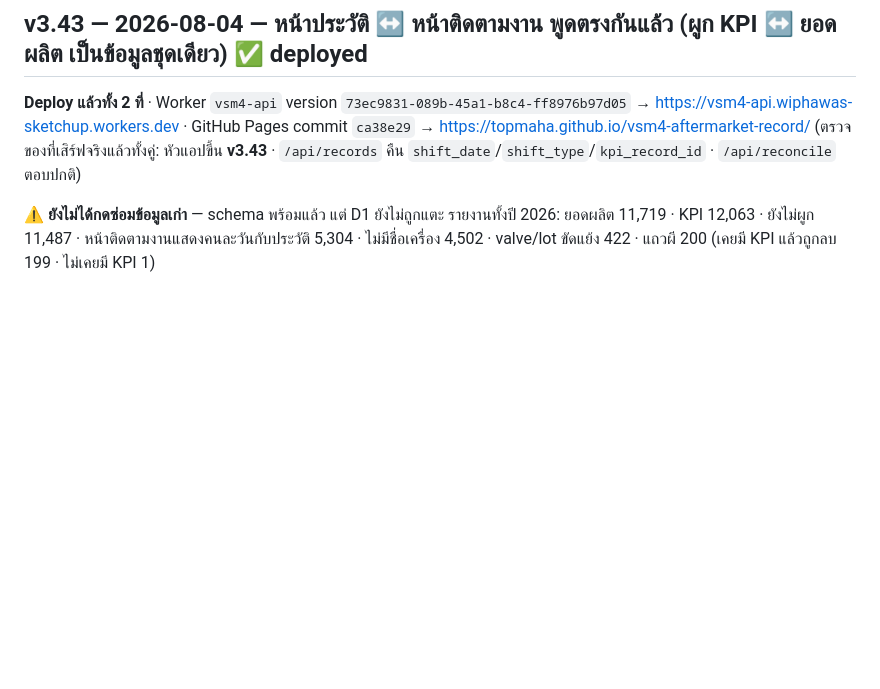
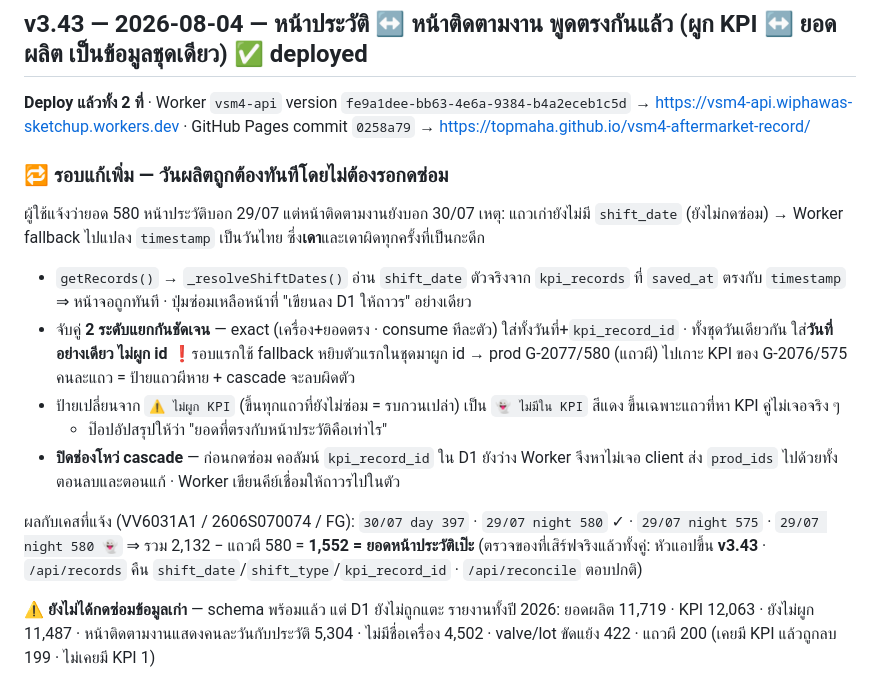
Before and after one commit to TopMaha/vsm4-aftermarket-record, a Markdown page: CHANGELOG.md, the part around the change. Rendered like a GitHub page; blank space fills up the shorter version.

Commit message:
docs: CHANGELOG v3.43 - read-time shift_date resolution round

```diff
--- a/CHANGELOG.md
+++ b/CHANGELOG.md
@@ -2,8 +2,24 @@
 
 ## v3.43 — 2026-08-04 — หน้าประวัติ ↔ หน้าติดตามงาน พูดตรงกันแล้ว (ผูก KPI ↔ ยอดผลิต เป็นข้อมูลชุดเดียว)  ✅ deployed
 
-**Deploy แล้วทั้ง 2 ที่** · Worker `vsm4-api` version `73ec9831-089b-45a1-b8c4-ff8976b97d05` → https://vsm4-api.wiphawas-sketchup.workers.dev
-· GitHub Pages commit `ca38e29` → https://topmaha.github.io/vsm4-aftermarket-record/
+**Deploy แล้วทั้ง 2 ที่** · Worker `vsm4-api` version `fe9a1dee-bb63-4e6a-9384-b4a2eceb1c5d` → https://vsm4-api.wiphawas-sketchup.workers.dev
+· GitHub Pages commit `0258a79` → https://topmaha.github.io/vsm4-aftermarket-record/
+
+### 🔁 รอบแก้เพิ่ม — วันผลิตถูกต้องทันทีโดยไม่ต้องรอกดซ่อม
+ผู้ใช้แจ้งว่ายอด 580 หน้าประวัติบอก 29/07 แต่หน้าติดตามงานยังบอก 30/07
+เหตุ: แถวเก่ายังไม่มี `shift_date` (ยังไม่กดซ่อม) → Worker fallback ไปแปลง `timestamp` เป็นวันไทย ซึ่ง**เดา**และเดาผิดทุกครั้งที่เป็นกะดึก
+- `getRecords()` → `_resolveShiftDates()` อ่าน `shift_date` ตัวจริงจาก `kpi_records` ที่ `saved_at` ตรงกับ `timestamp`
+  ⇒ หน้าจอถูกทันที · ปุ่มซ่อมเหลือหน้าที่ "เขียนลง D1 ให้ถาวร" อย่างเดียว
+- จับคู่ **2 ระดับแยกกันชัดเจน** — exact (เครื่อง+ยอดตรง · consume ทีละตัว) ใส่ทั้งวันที่+`kpi_record_id` ·
+  ทั้งชุดวันเดียวกัน ใส่**วันที่อย่างเดียว ไม่ผูก id**
+  ❗รอบแรกใช้ fallback หยิบตัวแรกในชุดมาผูก id → prod G-2077/580 (แถวผี) ไปเกาะ KPI ของ G-2076/575 คนละแถว = ป้ายแถวผีหาย + cascade จะลบผิดตัว
+- ป้ายเปลี่ยนจาก `⚠️ ไม่ผูก KPI` (ขึ้นทุกแถวที่ยังไม่ซ่อม = รบกวนเปล่า) เป็น `👻 ไม่มีใน KPI` สีแดง ขึ้นเฉพาะแถวที่หา KPI คู่ไม่เจอจริง ๆ
+  + ป๊อปอัปสรุปให้ว่า "ยอดที่ตรงกับหน้าประวัติคือเท่าไร"
+- **ปิดช่องโหว่ cascade** — ก่อนกดซ่อม คอลัมน์ `kpi_record_id` ใน D1 ยังว่าง Worker จึงหาไม่เจอ
+  client ส่ง `prod_ids` ไปด้วยทั้งตอนลบและตอนแก้ · Worker เขียนคีย์เชื่อมให้ถาวรไปในตัว
+
+ผลกับเคสที่แจ้ง (VV6031A1 / 2606S070074 / FG): `30/07 day 397` · `29/07 night 580` ✓ · `29/07 night 575` · `29/07 night 580 👻`
+⇒ รวม 2,132 − แถวผี 580 = **1,552 = ยอดหน้าประวัติเป๊ะ**
 (ตรวจของที่เสิร์ฟจริงแล้วทั้งคู่: หัวแอปขึ้น **v3.43** · `/api/records` คืน `shift_date`/`shift_type`/`kpi_record_id` · `/api/reconcile` ตอบปกติ)
 
 ⚠️ **ยังไม่ได้กดซ่อมข้อมูลเก่า** — schema พร้อมแล้ว แต่ D1 ยังไม่ถูกแตะ
```
